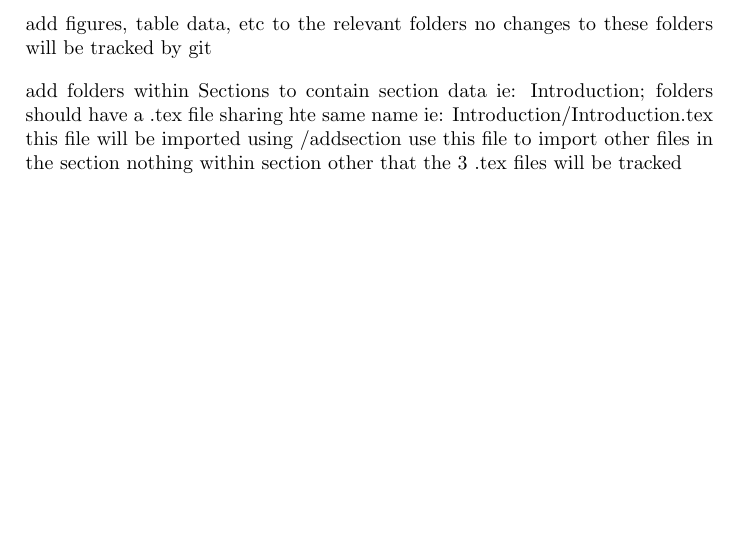
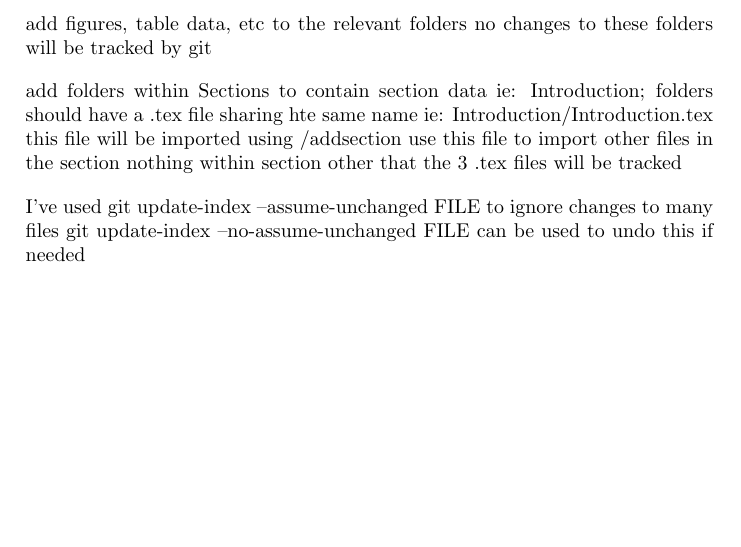
Before and after one commit to Wesley-Fisher/LaTeX_Report_Skeleton, a LaTeX document (report.tex): part of the page, cut so that both start at the same text. Compiled offline with pdfLaTeX.

Commit message:
Added another instruction. Bibliography should be untracked

```diff
--- a/report.tex
+++ b/report.tex
@@ -19,6 +19,12 @@ add folders within Sections to contain section data
   this file will be imported using /addsection
   use this file to import other files in the section
   nothing within section other that the 3 .tex files will be tracked
+
+I've used
+  git update-index --assume-unchanged FILE
+to ignore changes to many files
+  git update-index --no-assume-unchanged FILE
+can be used to undo this if needed
 %}
 
 \begin{document}
```
